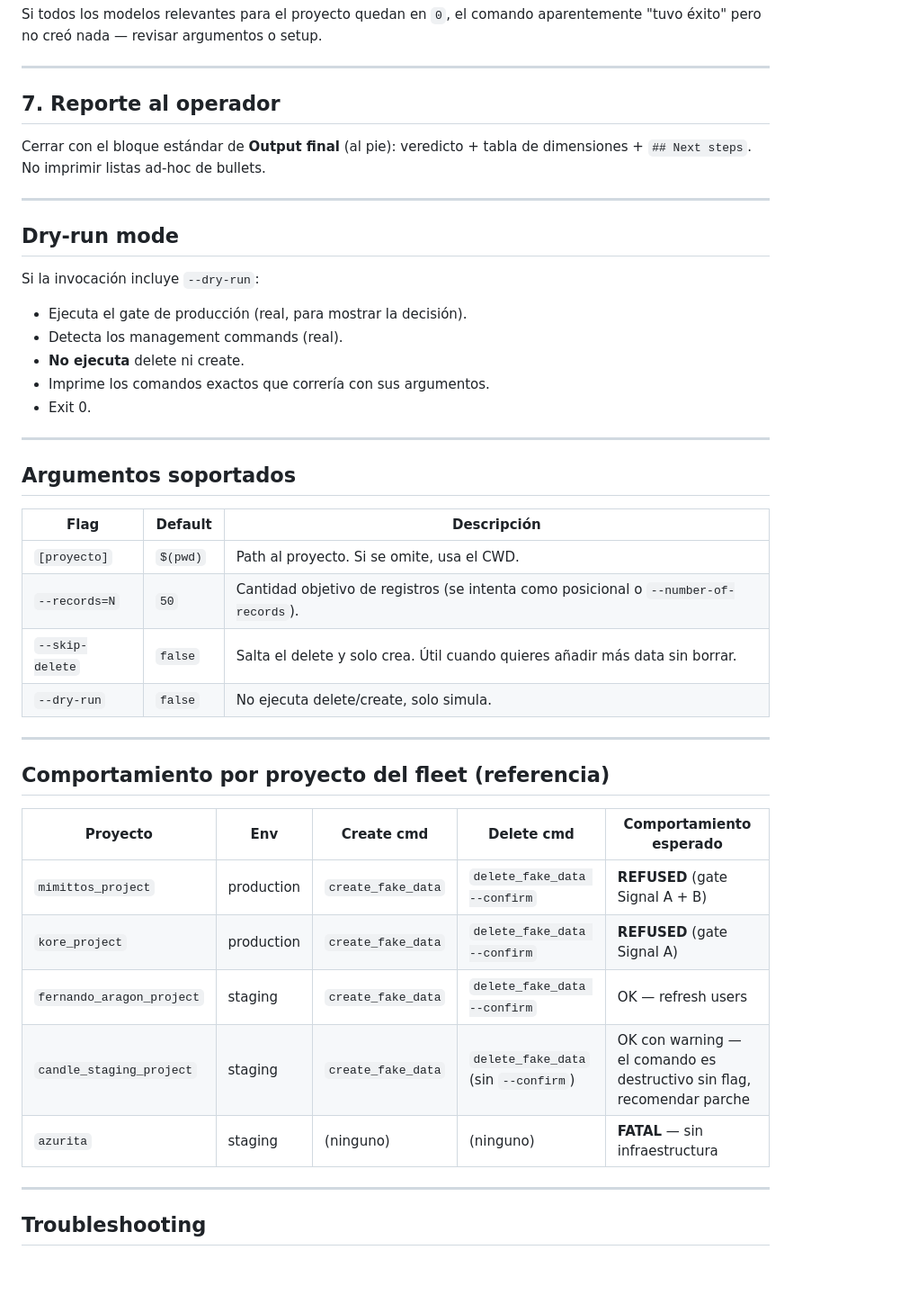
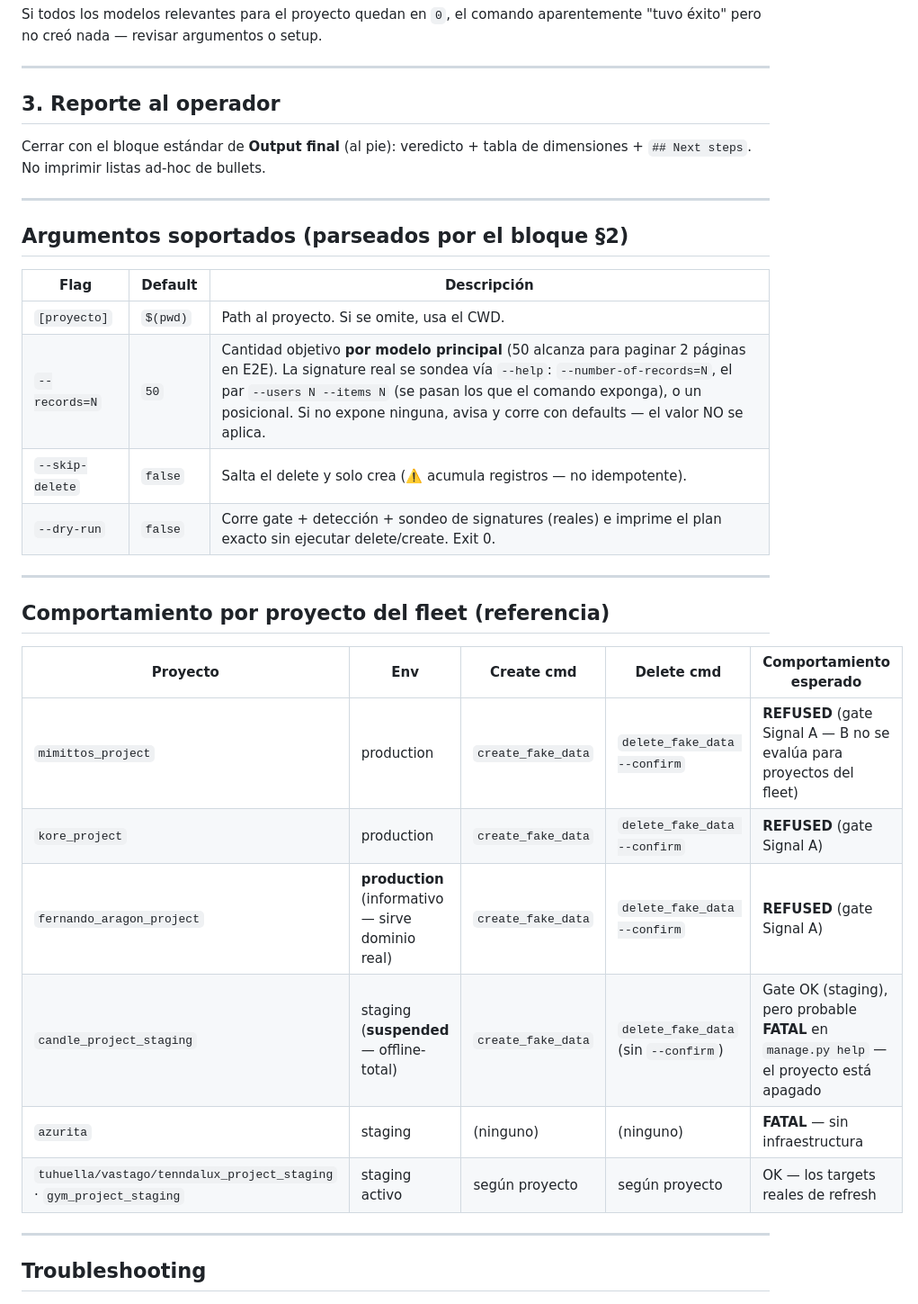
Before and after one commit to carlos18bp/versiona_project, a Markdown page: .windsurf/workflows/fake-data-refresh.md, the part around one of its changes. Shown at 90% size. Drawn GitHub-style; blank space fills up the shorter version.

```diff
--- a/.windsurf/workflows/fake-data-refresh.md
+++ b/.windsurf/workflows/fake-data-refresh.md
@@ -222,33 +244,21 @@ Si todos los modelos relevantes para el proyecto quedan en `0`, el comando apare
 
 ---
 
-## 7. Reporte al operador
+## 3. Reporte al operador
 
 Cerrar con el bloque estándar de **Output final** (al pie): veredicto + tabla
 de dimensiones + `## Next steps`. No imprimir listas ad-hoc de bullets.
 
 ---
 
-## Dry-run mode
-
-Si la invocación incluye `--dry-run`:
-
-- Ejecuta el gate de producción (real, para mostrar la decisión).
-- Detecta los management commands (real).
-- **No ejecuta** delete ni create.
-- Imprime los comandos exactos que correría con sus argumentos.
-- Exit 0.
-
----
-
-## Argumentos soportados
+## Argumentos soportados (parseados por el bloque §2)
 
 | Flag | Default | Descripción |
 |---|---|---|
 | `[proyecto]` | `$(pwd)` | Path al proyecto. Si se omite, usa el CWD. |
-| `--records=N` | `50` | Cantidad objetivo de registros (se intenta como posicional o `--number-of-records`). |
-| `--skip-delete` | `false` | Salta el delete y solo crea. Útil cuando quieres añadir más data sin borrar. |
-| `--dry-run` | `false` | No ejecuta delete/create, solo simula. |
+| `--records=N` | `50` | Cantidad objetivo **por modelo principal** (50 alcanza para paginar 2 páginas en E2E). La signature real se sondea vía `--help`: `--number-of-records=N`, el par `--users N --items N` (se pasan los que el comando exponga), o un posicional. Si no expone ninguna, avisa y corre con defaults — el valor NO se aplica. |
+| `--skip-delete` | `false` | Salta el delete y solo crea (⚠️ acumula registros — no idempotente). |
+| `--dry-run` | `false` | Corre gate + detección + sondeo de signatures (reales) e imprime el plan exacto sin ejecutar delete/create. Exit 0. |
 
 ---
 
@@ -256,11 +266,12 @@ Si la invocación incluye `--dry-run`:
 
 | Proyecto | Env | Create cmd | Delete cmd | Comportamiento esperado |
 |---|---|---|---|---|
-| `mimittos_project` | production | `create_fake_data` | `delete_fake_data --confirm` | **REFUSED** (gate Signal A + B) |
+| `mimittos_project` | production | `create_fake_data` | `delete_fake_data --confirm` | **REFUSED** (gate Signal A — B no se evalúa para proyectos del fleet) |
 | `kore_project` | production | `create_fake_data` | `delete_fake_data --confirm` | **REFUSED** (gate Signal A) |
-| `fernando_aragon_project` | staging | `create_fake_data` | `delete_fake_data --confirm` | OK — refresh users |
-| `candle_staging_project` | staging | `create_fake_data` | `delete_fake_data` (sin `--confirm`) | OK con warning — el comando es destructivo sin flag, recomendar parche |
+| `fernando_aragon_project` | **production** (informativo — sirve dominio real) | `create_fake_data` | `delete_fake_data --confirm` | **REFUSED** (gate Signal A) |
+| `candle_project_staging` | staging (**suspended** — offline-total) | `create_fake_data` | `delete_fake_data` (sin `--confirm`) | Gate OK (staging), pero probable **FATAL** en `manage.py help` — el proyecto está apagado |
 | `azurita` | staging | (ninguno) | (ninguno) | **FATAL** — sin infraestructura |
+| `tuhuella/vastago/tenndalux_project_staging` · `gym_project_staging` | staging activo | según proyecto | según proyecto | OK — los targets reales de refresh |
 
 ---
 
```
Also changed, not shown: other parts of .windsurf/workflows/fake-data-refresh.md (+90 -66 lines).
